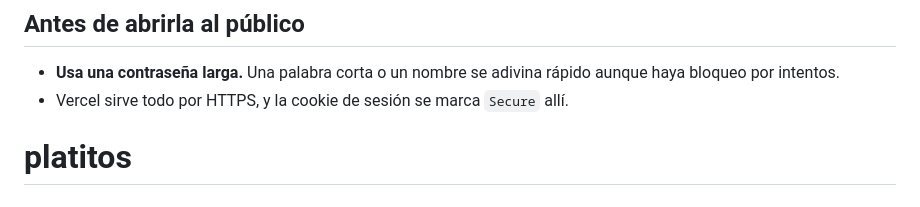
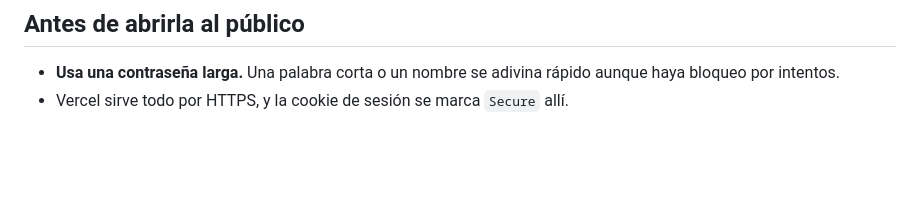
Before and after one commit to uvr108/platitos, a Markdown page: README.md, the part around the change. Drawn GitHub-style; blank space fills up the shorter version.

Commit message:
Eliminé línea Platitos

```diff
--- a/README.md
+++ b/README.md
@@ -104,4 +104,3 @@ Los errores responden `{"error": "mensaje", "campo": "nombre_del_campo"}`. Sin s
 
 - **Usa una contraseña larga.** Una palabra corta o un nombre se adivina rápido aunque haya bloqueo por intentos.
 - Vercel sirve todo por HTTPS, y la cookie de sesión se marca `Secure` allí.
-# platitos
```
